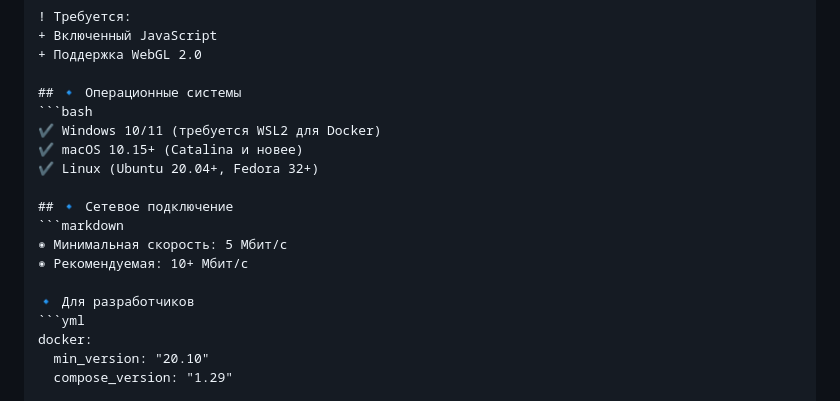
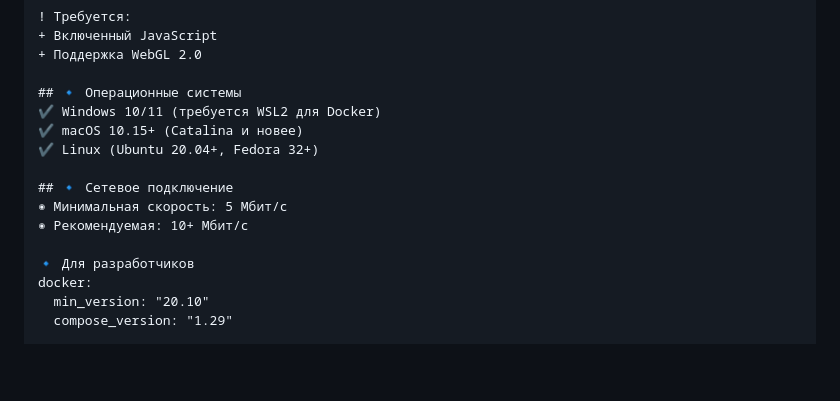
Before and after one commit to wzrsx/moon, a Markdown page: README.md, the part around the change. Rendered like a GitHub page; blank space fills up the shorter version.

````diff
--- a/README.md
+++ b/README.md
@@ -62,18 +62,15 @@
 + Поддержка WebGL 2.0
 
 ## 🔹 Операционные системы
-```bash
 ✔ Windows 10/11 (требуется WSL2 для Docker)
 ✔ macOS 10.15+ (Catalina и новее)
 ✔ Linux (Ubuntu 20.04+, Fedora 32+)
 
 ## 🔹 Сетевое подключение
-```markdown
 ◉ Минимальная скорость: 5 Мбит/с
 ◉ Рекомендуемая: 10+ Мбит/с
 
 🔹 Для разработчиков
-```yml
 docker:
   min_version: "20.10"
   compose_version: "1.29"
````
